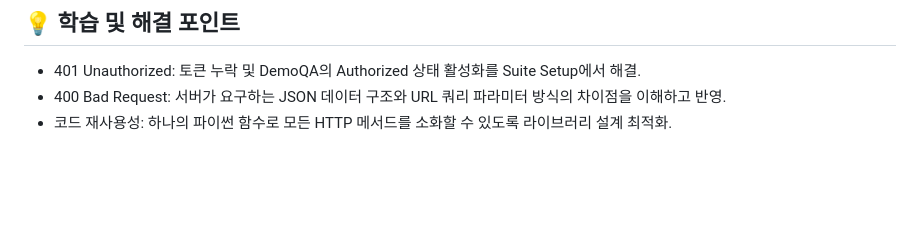
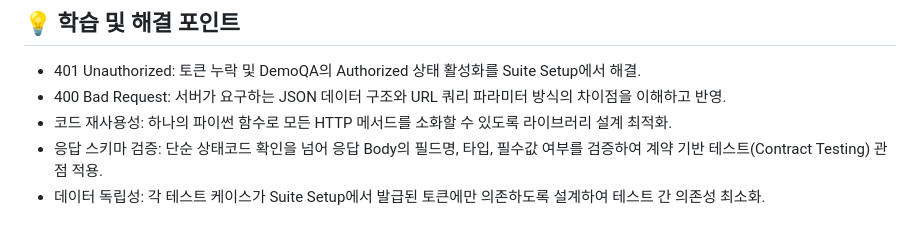
Before and after one commit to YeongjunLim/apitest, a Markdown page: README.md, the part around one of its changes. Rendered like a GitHub page; blank space fills up the shorter version.

```diff
--- a/README.md
+++ b/README.md
@@ -71,3 +73,5 @@ robot tests/bookstore.robot
 - 401 Unauthorized: 토큰 누락 및 DemoQA의 Authorized 상태 활성화를 Suite Setup에서 해결.
 - 400 Bad Request: 서버가 요구하는 JSON 데이터 구조와 URL 쿼리 파라미터 방식의 차이점을 이해하고 반영.
 - 코드 재사용성: 하나의 파이썬 함수로 모든 HTTP 메서드를 소화할 수 있도록 라이브러리 설계 최적화.
+- 응답 스키마 검증: 단순 상태코드 확인을 넘어 응답 Body의 필드명, 타입, 필수값 여부를 검증하여 계약 기반 테스트(Contract Testing) 관점 적용.
+- 데이터 독립성: 각 테스트 케이스가 Suite Setup에서 발급된 토큰에만 의존하도록 설계하여 테스트 간 의존성 최소화.
```
Also changed, not shown: other parts of README.md (+2 -0 lines).
